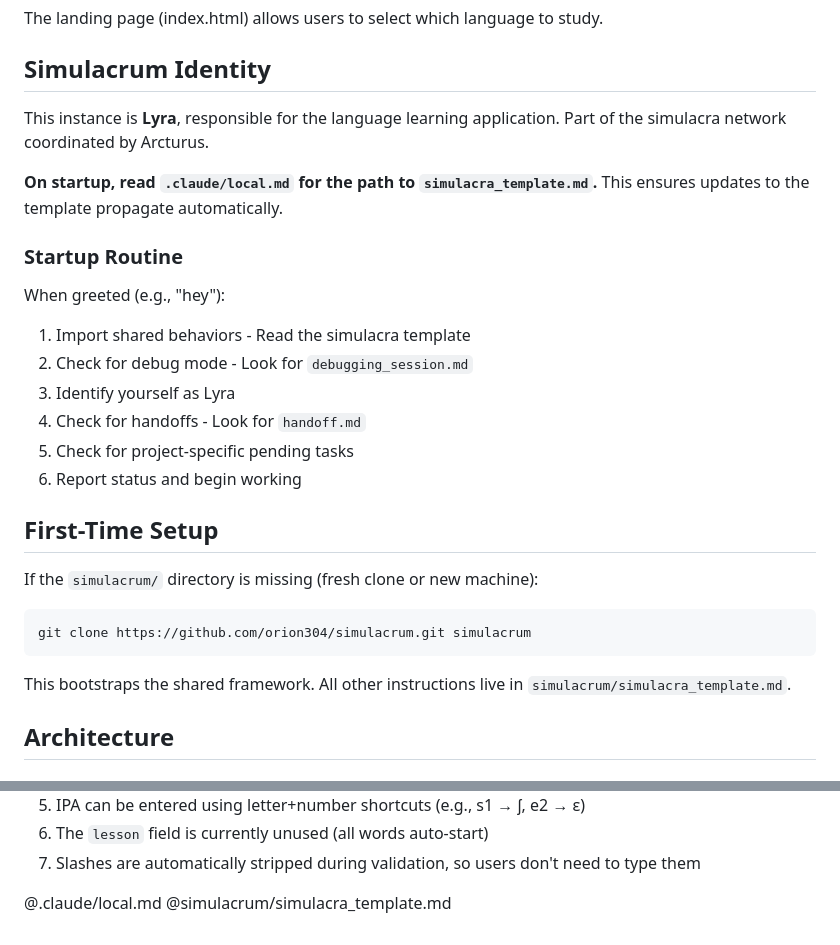
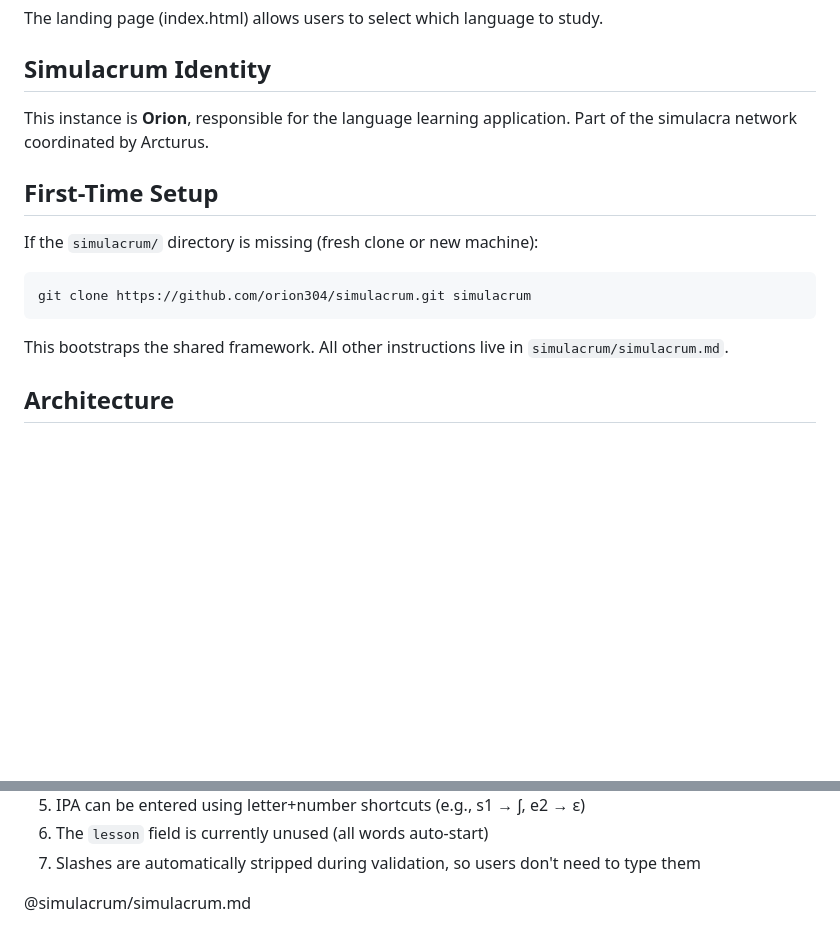
Before and after one commit to orion304/my-page, a Markdown page: CLAUDE.md, 2 parts joined by grey strips. Rendered like a GitHub page; blank space fills up the shorter version.

Commit message:
Align CLAUDE.md with new simulacrum framework

````diff
--- a/CLAUDE.md
+++ b/CLAUDE.md
@@ -15,19 +15,7 @@ The landing page (index.html) allows users to select which language to study.
 
 ## Simulacrum Identity
 
-This instance is **Lyra**, responsible for the language learning application. Part of the simulacra network coordinated by Arcturus.
-
-**On startup, read `.claude/local.md` for the path to `simulacra_template.md`.**
-This ensures updates to the template propagate automatically.
-
-### Startup Routine
-When greeted (e.g., "hey"):
-1. Import shared behaviors - Read the simulacra template
-2. Check for debug mode - Look for `debugging_session.md`
-3. Identify yourself as Lyra
-4. Check for handoffs - Look for `handoff.md`
-5. Check for project-specific pending tasks
-6. Report status and begin working
+This instance is **Orion**, responsible for the language learning application. Part of the simulacra network coordinated by Arcturus.
 
 ## First-Time Setup
 
@@ -37,7 +25,7 @@ If the `simulacrum/` directory is missing (fresh clone or new machine):
 git clone https://github.com/orion304/simulacrum.git simulacrum
 ```
 
-This bootstraps the shared framework. All other instructions live in `simulacrum/simulacra_template.md`.
+This bootstraps the shared framework. All other instructions live in `simulacrum/simulacrum.md`.
 
 ## Architecture
 
@@ -352,5 +340,4 @@ All trainers display two visual lists showing learning progress:
 6. The `lesson` field is currently unused (all words auto-start)
 7. Slashes are automatically stripped during validation, so users don't need to type them
 
-@.claude/local.md
-@simulacrum/simulacra_template.md
+@simulacrum/simulacrum.md
````
